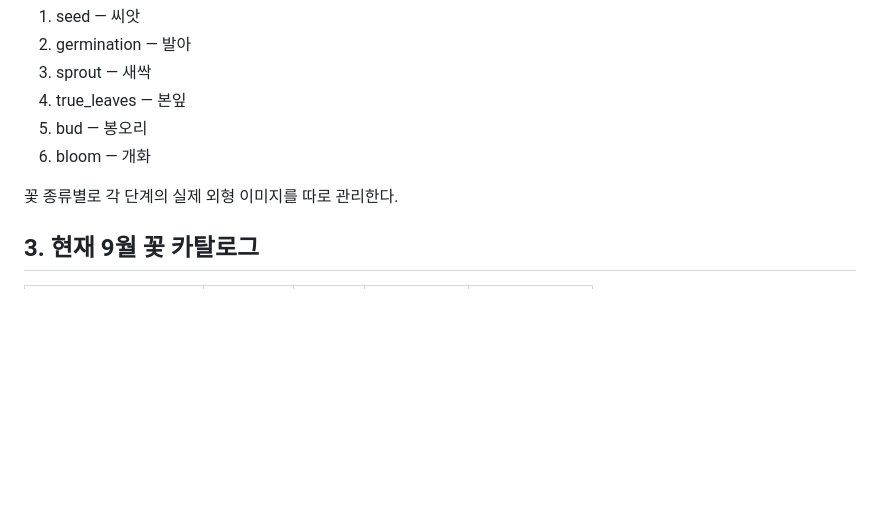
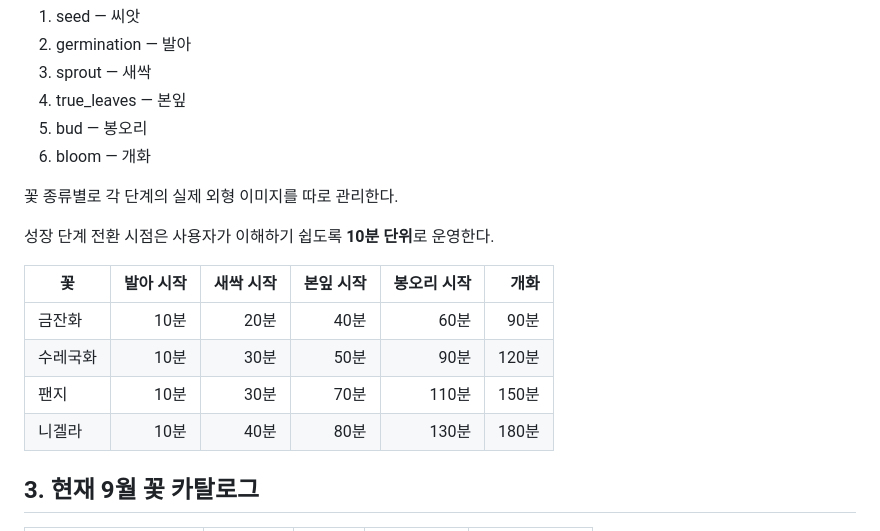
Before and after one commit to SimpleorNothing/mind-garden, a Markdown page: docs/OPERATIONS_GUIDE.md, the part around the change. Rendered like a GitHub page; blank space fills up the shorter version.

Commit message:
Document 10-minute growth stage timing

```diff
--- a/docs/OPERATIONS_GUIDE.md
+++ b/docs/OPERATIONS_GUIDE.md
@@ -19,6 +19,15 @@
 6. bloom — 개화
 
 꽃 종류별로 각 단계의 실제 외형 이미지를 따로 관리한다.
+
+성장 단계 전환 시점은 사용자가 이해하기 쉽도록 **10분 단위**로 운영한다.
+
+| 꽃 | 발아 시작 | 새싹 시작 | 본잎 시작 | 봉오리 시작 | 개화 |
+|---|---:|---:|---:|---:|---:|
+| 금잔화 | 10분 | 20분 | 40분 | 60분 | 90분 |
+| 수레국화 | 10분 | 30분 | 50분 | 90분 | 120분 |
+| 팬지 | 10분 | 30분 | 70분 | 110분 | 150분 |
+| 니겔라 | 10분 | 40분 | 80분 | 130분 | 180분 |
 
 ## 3. 현재 9월 꽃 카탈로그
 | 꽃 | 씨앗 가격 | 난이도 | 앱 성장시간 | 기본 완성 보상 |
```
